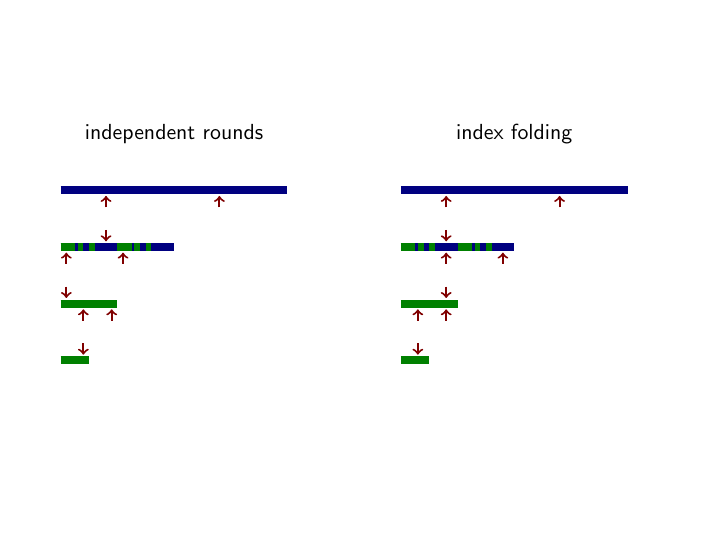
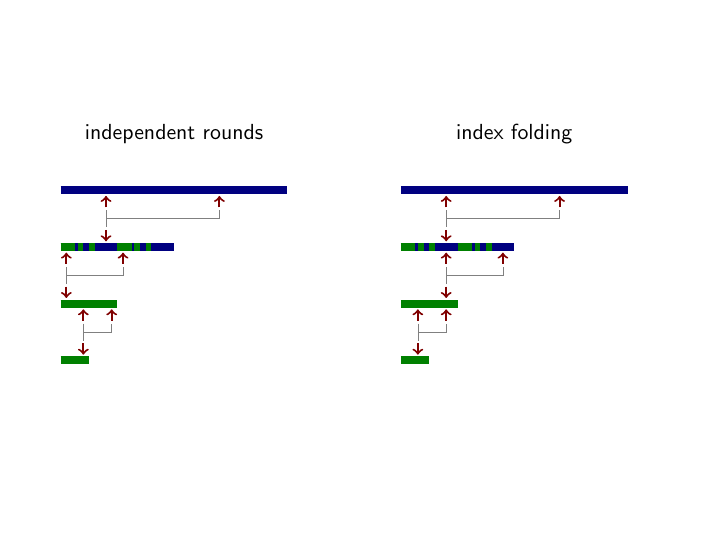
Before and after one commit to aszepieniec/stark-anatomy, LaTeX slides (docs/latex/graphics.tex): page 10 of 10. Compiled offline with pdfLaTeX.

Commit message:
Clarify co-linearity checks across FRI rounds

```diff
--- a/docs/latex/graphics.tex
+++ b/docs/latex/graphics.tex
@@ -462,14 +462,20 @@ zerofier
 \draw[->, transform canvas={xshift=-2.7cm}, color=red!50!black, line width=1] (-1, -0.7) -- (-1, -0.9) {};
 \draw[->, transform canvas={xshift=-2.7cm}, color=red!50!black, line width=1] (-1, -0.3) -- (-1, -0.1) {};
 \draw[->, transform canvas={xshift=-0.7cm}, color=red!50!black, line width=1] (-1, -0.3) -- (-1, -0.1) {};
+\draw[color=gray, line width=0.3] (-3.7, -0.35) -- (-3.7, -0.65);
+\draw[color=gray, line width=0.3] (-3.7, -0.5) -- (-1.7, -0.5) -- (-1.7, -0.35);
 
 \draw[->, transform canvas={xshift=-3.4cm}, color=red!50!black, line width=1] (-1, -1.7) -- (-1, -1.9) {};
 \draw[->, transform canvas={xshift=-3.4cm}, color=red!50!black, line width=1] (-1, -1.3) -- (-1, -1.1) {};
 \draw[->, transform canvas={xshift=-2.4cm}, color=red!50!black, line width=1] (-1, -1.3) -- (-1, -1.1) {};
+\draw[color=gray, line width=0.3] (-4.4, -1.35) -- (-4.4, -1.65);
+\draw[color=gray, line width=0.3] (-4.4, -1.5) -- (-3.4, -1.5) -- (-3.4, -1.35);
 
 \draw[->, transform canvas={xshift=-3.1cm}, color=red!50!black, line width=1] (-1, -2.7) -- (-1, -2.9) {};
 \draw[->, transform canvas={xshift=-3.1cm}, color=red!50!black, line width=1] (-1, -2.3) -- (-1, -2.1) {};
 \draw[->, transform canvas={xshift=-2.6cm}, color=red!50!black, line width=1] (-1, -2.3) -- (-1, -2.1) {};
+\draw[color=gray, line width=0.3] (-4.1, -2.35) -- (-4.1, -2.65);
+\draw[color=gray, line width=0.3] (-4.1, -2.5) -- (-3.6, -2.5) -- (-3.6, -2.35);
 
 \end{scope}
 \begin{scope}[xshift=6cm]
```
Also changed, not shown: docs/graphics/fri-attack.svg, docs/latex/graphics.tex (6 more changed lines).
